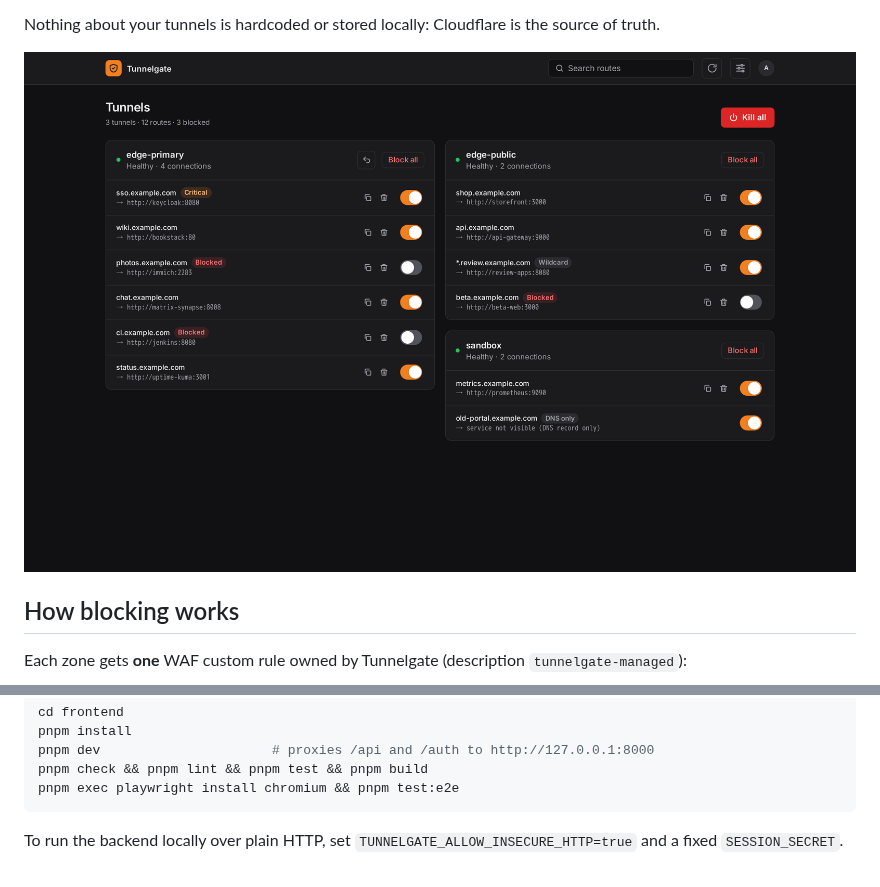
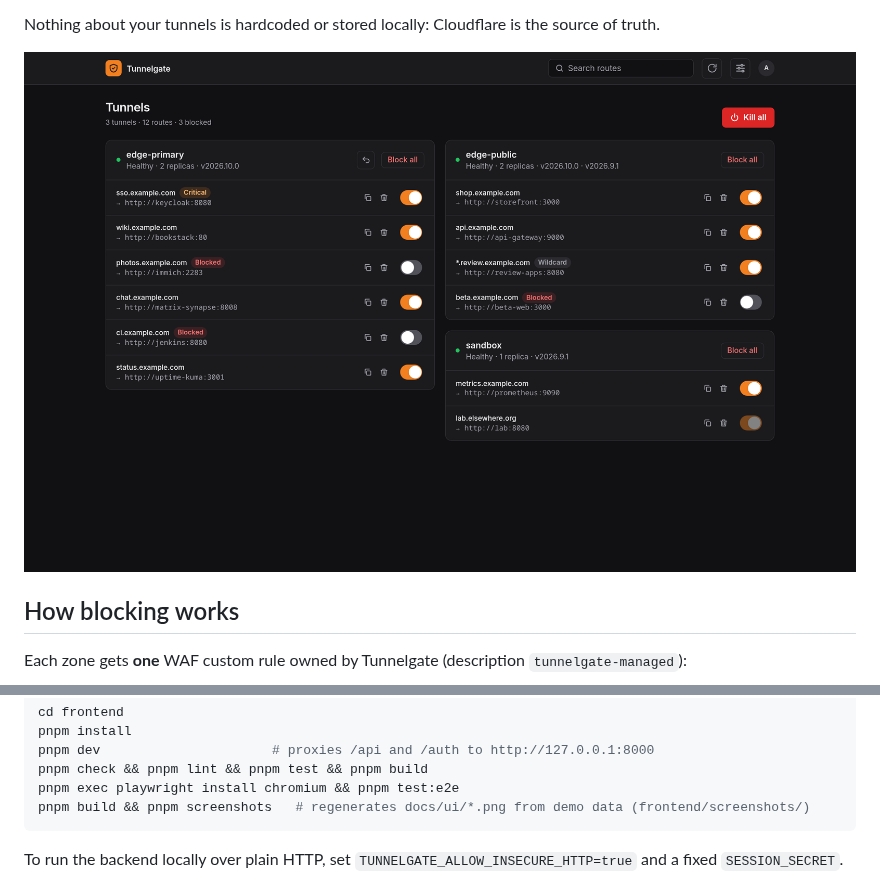
Before and after one commit to gabriel-lando/tunnelgate, a Markdown page: README.md, 2 parts joined by grey strips. Rendered like a GitHub page; pictures changed too: docs/ui/dashboard-desktop-dark.png.

Commit message:
Add screenshot spec for docs and refresh README dashboard image

````diff
--- a/README.md
+++ b/README.md
@@ -140,6 +140,7 @@ pnpm install
 pnpm dev                      # proxies /api and /auth to http://127.0.0.1:8000
 pnpm check && pnpm lint && pnpm test && pnpm build
 pnpm exec playwright install chromium && pnpm test:e2e
+pnpm build && pnpm screenshots   # regenerates docs/ui/*.png from demo data (frontend/screenshots/)
 ```
 
 To run the backend locally over plain HTTP, set `TUNNELGATE_ALLOW_INSECURE_HTTP=true` and a fixed
````
Also changed, not shown: 4 other files.
